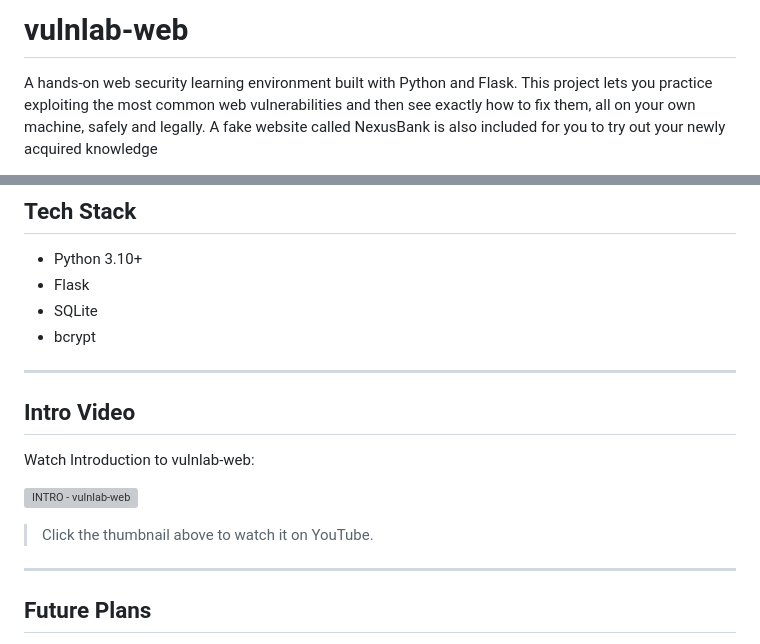
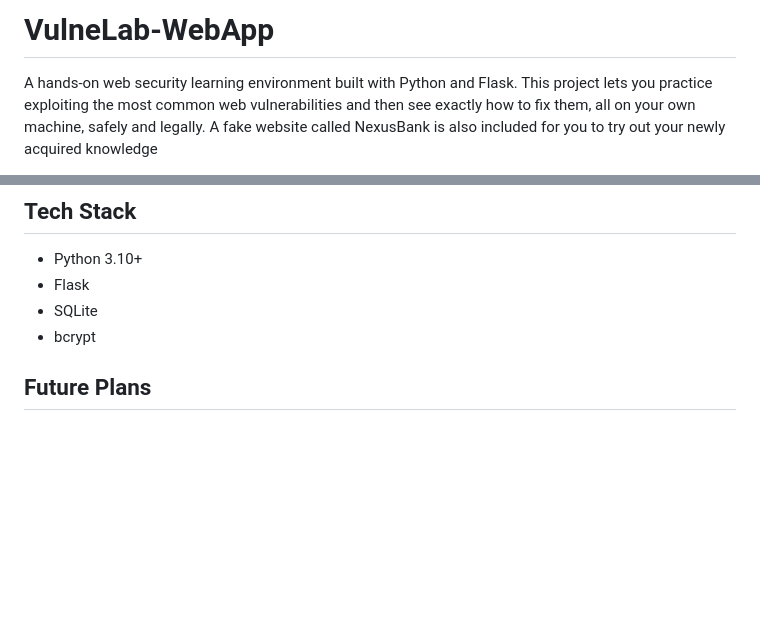
Before and after one commit to jad-fahmi/VulneLab-WebApp, a Markdown page: README.md, 2 parts joined by grey strips. Rendered like a GitHub page; blank space fills up the shorter version; grey boxes are pictures that could not be loaded.

Commit message:
Fix used old project name and unused video section

```diff
--- a/README.md
+++ b/README.md
@@ -1,4 +1,4 @@
-# vulnlab-web
+# VulneLab-WebApp
 
 A hands-on web security learning environment built with Python and Flask.
 This project lets you practice exploiting the most common web vulnerabilities
@@ -174,18 +174,6 @@ This project contains intentionally vulnerable code for educational purposes onl
 - SQLite
 - bcrypt
 
----
-
-## Intro Video
-
-Watch Introduction to vulnlab-web:
-
-[![INTRO - vulnlab-web](https://img.youtube.com/vi/NJCsaGgIPDo/maxresdefault.jpg)](https://www.youtube.com/watch?v=NJCsaGgIPDo)
-
-> Click the thumbnail above to watch it on YouTube.
-
----
-
 
 ##  Future Plans
 
```
